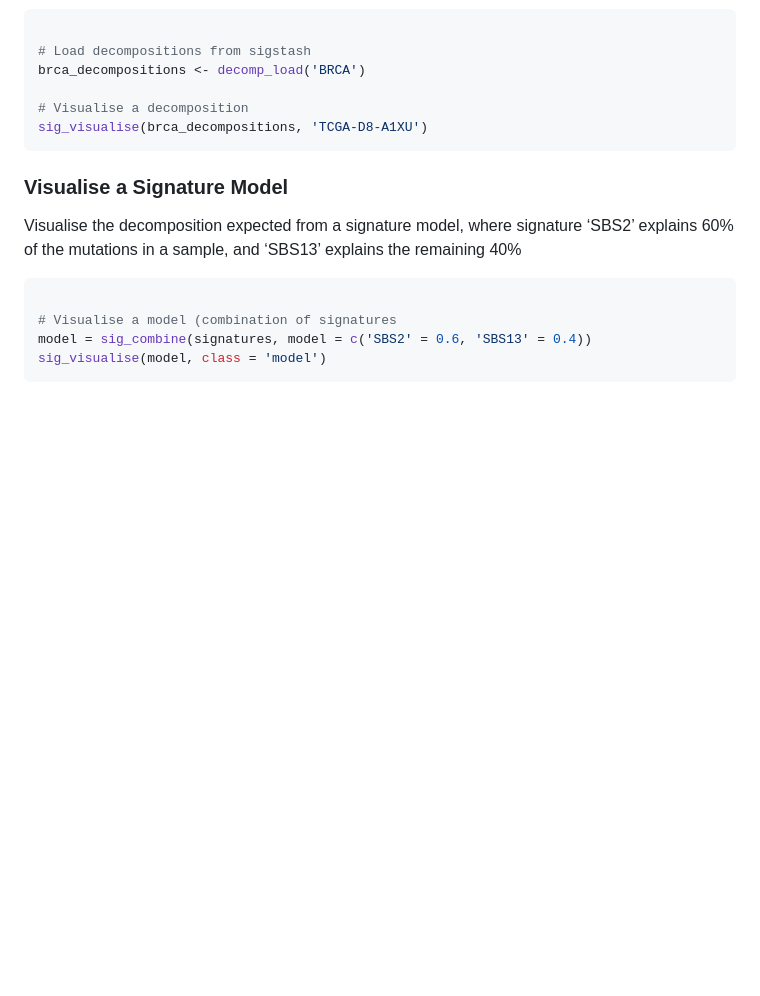
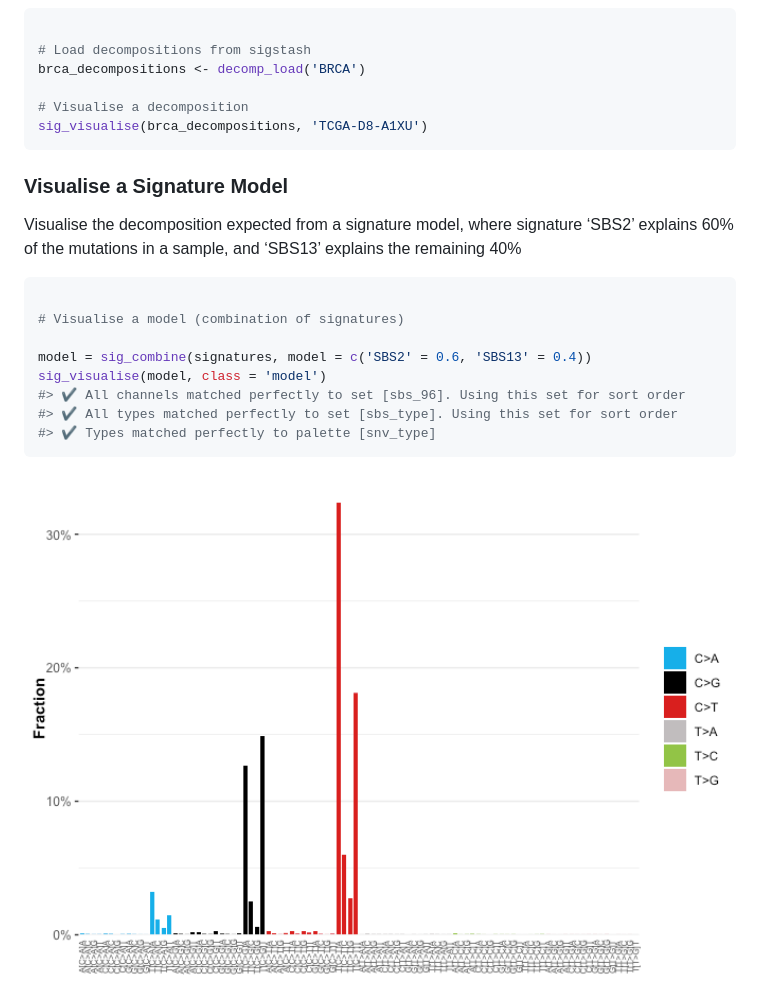
Before and after one commit to selkamand/sigvis, a Markdown page: README.md, the part around the change. Rendered like a GitHub page; pictures changed too: man/figures/README-unnamed-chunk-4-1.png (added); blank space fills up the shorter version.

Commit message:
feat: fixed model visualisation part of readme

````diff
--- a/README.md
+++ b/README.md
@@ -63,7 +63,13 @@ explains the remaining 40%
 
 ``` r
 
-# Visualise a model (combination of signatures
+# Visualise a model (combination of signatures)
+
 model = sig_combine(signatures, model = c('SBS2' = 0.6, 'SBS13' = 0.4))
 sig_visualise(model, class = 'model')
+#> ✔ All channels matched perfectly to set [sbs_96]. Using this set for sort order
+#> ✔ All types matched perfectly to set [sbs_type]. Using this set for sort order
+#> ✔ Types matched perfectly to palette [snv_type]
 ```
+
+<img src="man/figures/README-unnamed-chunk-4-1.png" width="100%" />
````
Also changed, not shown: 1 other file.
